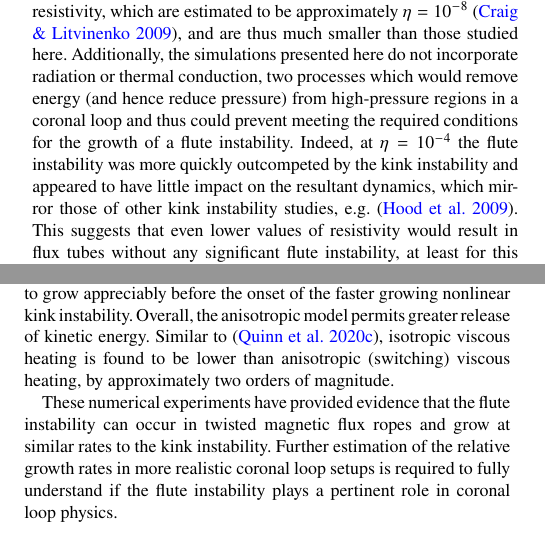
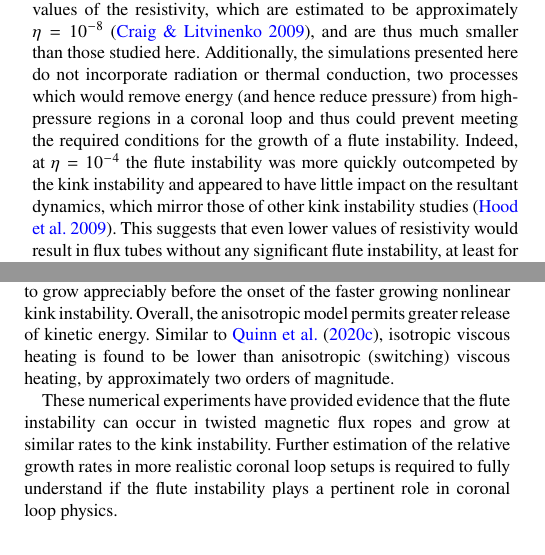
Before and after one commit to rsimitev/coronal-fluting-instability-paper, a LaTeX paper (paper.tex): two parts of the columns of pages 8 and 9 of 10, joined at a grey line, cut so that both start at the same text. Compiled offline with pdfLaTeX.

Commit message:
Fix all citations in text

```diff
--- a/paper.tex
+++ b/paper.tex
@@ -1019,7 +1018,7 @@ a coronal loop and thus could prevent meeting the required conditions for the
 growth of a flute instability. Indeed, at $\eta=10^{-4}$ the flute instability
 was more quickly outcompeted by the kink instability and appeared to have
 little impact on the resultant dynamics, which mirror those of other kink
-instability studies, e.g.~\citep{hoodCoronalHeatingMagnetic2009}. This suggests
+instability studies~\citep{hoodCoronalHeatingMagnetic2009}. This suggests
 that even lower values of resistivity would result in flux tubes without any
 significant flute instability, at least for this form of driver and mechanism
 of pressure generation. Regardless, coronal loops with strong radial pressure
@@ -1074,8 +1073,7 @@ The form of viscosity has been found to significantly affect the growth of the
 flute instability. Importantly, isotropic viscosity is found to damp the growth
 of the flute instability to the degree that it is unable to grow appreciably
 before the onset of the faster growing nonlinear kink instability. Overall, the
-anisotropic model permits greater release of kinetic energy. Similar to
-\citep{quinnEffectAnisotropicViscosity2020}, isotropic viscous heating is found
+anisotropic model permits greater release of kinetic energy. Similar to~\citet{quinnEffectAnisotropicViscosity2020}, isotropic viscous heating is found
 to be lower than anisotropic (switching) viscous heating, by approximately two
 orders of magnitude.
 
```
Also changed, not shown: paper.tex (7 more changed lines).
